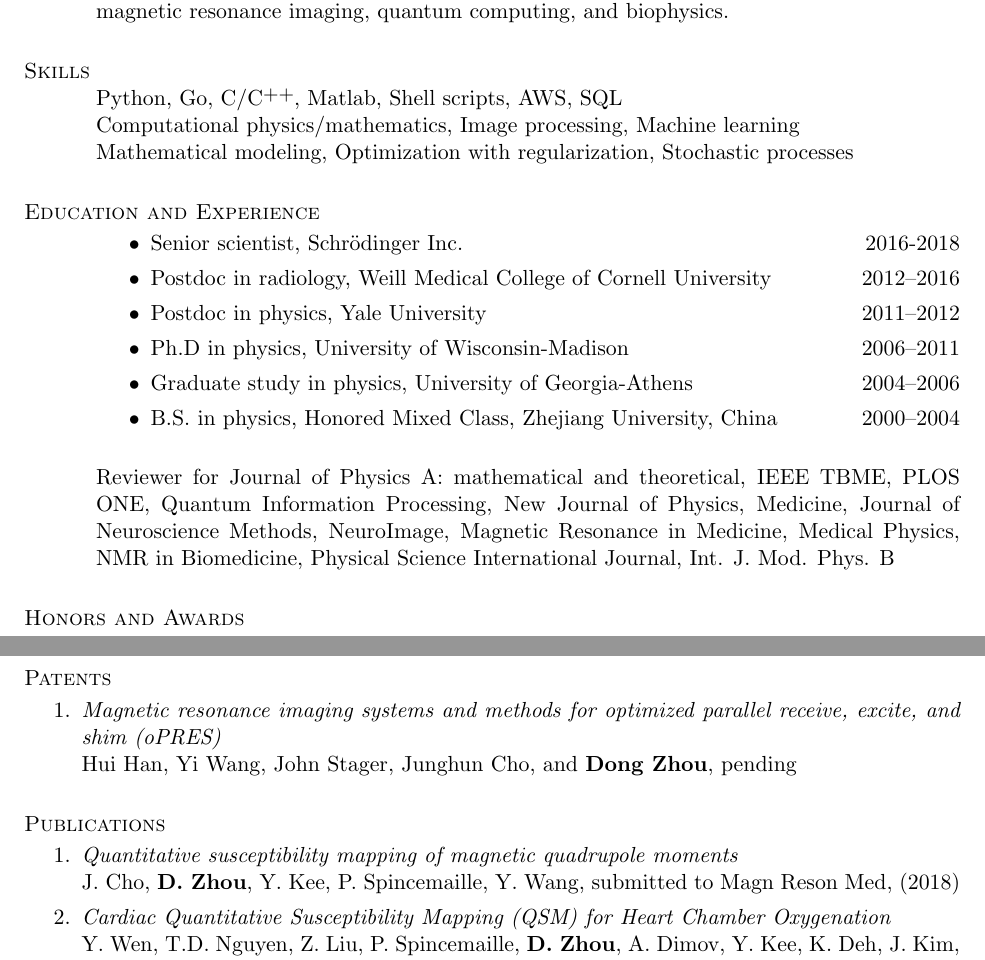
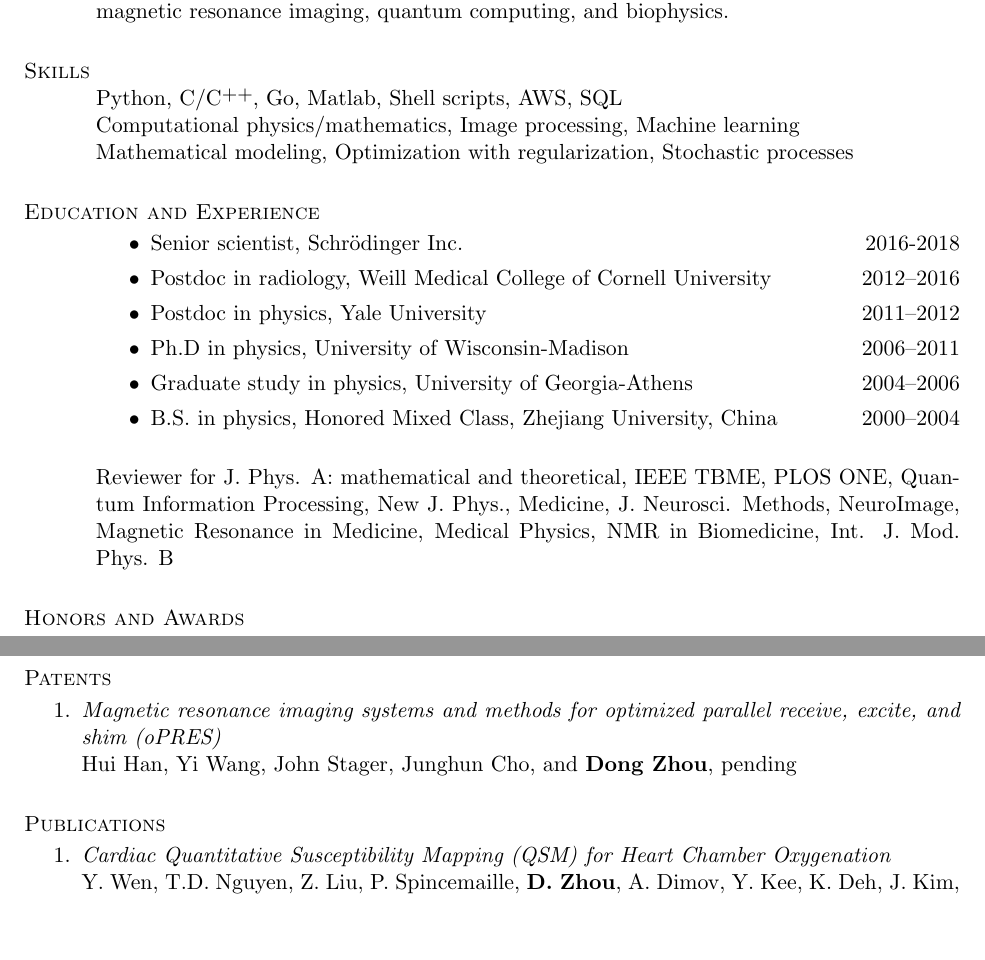
Before and after one commit to nosarthur/CV_resume, a LaTeX CV (DongZHOU_CV.tex): two parts of pages 1 and 2 of 4, joined at a grey line, cut so that both start at the same text, the shorter picture padded with empty space. Compiled offline with pdfLaTeX.

Commit message:
update 4.21.2018

```diff
--- a/DongZHOU_CV.tex
+++ b/DongZHOU_CV.tex
@@ -82,14 +82,13 @@ Familiar with magnetic resonance imaging, quantum computing, and biophysics.
 
 
 \section{\sc Skills}
-Python, Go, C/\Cplusplus, Matlab, Shell scripts, AWS, SQL\\
+Python, C/\Cplusplus, Go, Matlab, Shell scripts, AWS, SQL\\
 Computational physics/mathematics, Image processing, Machine learning\\
 Mathematical modeling, Optimization with regularization, Stochastic processes
 
 %---------------------------------------------------------------------------
 %% %% Other possible sections:
 %% \section{\sc Special Skills}
-%% \section{\sc Patents}
 %% \section{\sc Journal Publications}
 %% \section{\sc Refereed Conference Proceedings}
 %% \section{\sc Conference Presentations}
@@ -116,7 +115,7 @@ Mathematical modeling, Optimization with regularization, Stochastic processes
 {Zhejiang University, China } \hfill {2000--2004}
 \end{itemize}
 
-Reviewer for Journal of Physics A: mathematical and theoretical, IEEE TBME, PLOS ONE, Quantum Information Processing, New Journal of Physics, Medicine, Journal of Neuroscience Methods, NeuroImage, Magnetic Resonance in Medicine, Medical Physics, NMR in Biomedicine, Physical Science International Journal, Int. J. Mod. Phys. B
+Reviewer for J. Phys. A: mathematical and theoretical, IEEE TBME, PLOS ONE, Quantum Information Processing, New J. Phys., Medicine, J. Neurosci. Methods, NeuroImage, Magnetic Resonance in Medicine, Medical Physics, NMR in Biomedicine, Int. J. Mod. Phys. B
 
 %---------------------------------------------------------------------------
 
@@ -147,8 +146,6 @@ Hui Han, Yi Wang, John Stager, Junghun Cho, and {\bf Dong Zhou}, pending
 
 \section{\sc Publications}
 \begin{enumerate}[leftmargin=-0.1in]
-\item {\em Quantitative susceptibility mapping of magnetic quadrupole moments}\\
-J. Cho, {\bf D. Zhou}, Y. Kee, P. Spincemaille, Y. Wang, submitted to Magn Reson Med, (2018)
 \item{\em Cardiac Quantitative Susceptibility Mapping (QSM) for Heart Chamber Oxygenation}\\
 Y. Wen, T.D. Nguyen, Z. Liu, P. Spincemaille, {\bf D. Zhou}, A. Dimov, Y. Kee, K. Deh, J. Kim, J. Weinsaft, and Y. Wang, Magn Reson Med 79 (3), 1545 (2018)
 \item {\em Quantitative Susceptibility Mapping (QSM)-Based Cerebral Metabolic Rate of Oxygen Mapping with Minimum Local Variance }\\
```
Also changed, not shown: DongZHOU_CV.pdf, DongZHOU_resume.pdf, Makefile (added).
